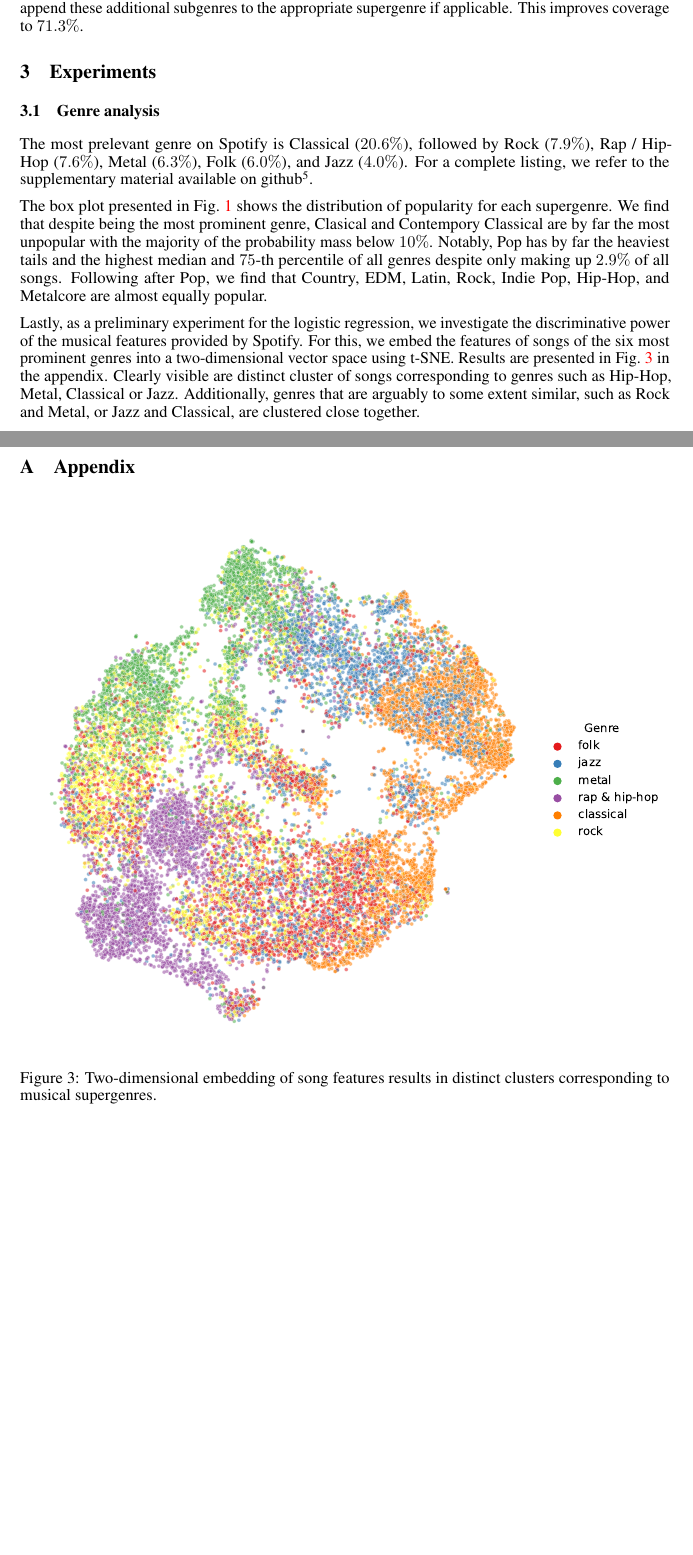
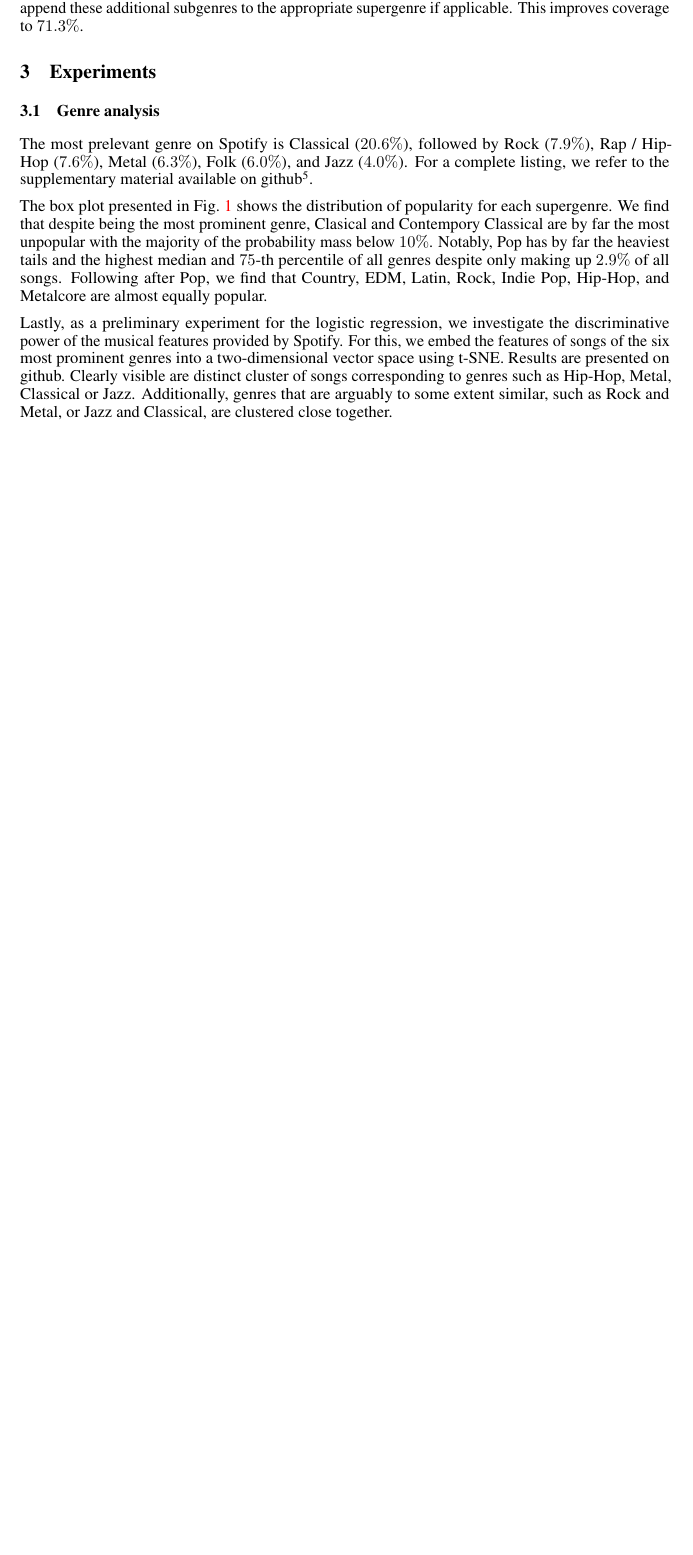
Before and after one commit to ystreicher/SpotifyNEM2022, a LaTeX paper (tex/2022-spot-feat-logistic.tex): two parts of pages 2 and 5 of 5 before the commit and part of page 2 of 4 after it, the two joined at a grey line, cut so that both start at the same text, the shorter picture padded with empty space. Compiled offline with pdfLaTeX.

Commit message:
removed the t-sne :/

```diff
--- a/tex/2022-spot-feat-logistic.tex
+++ b/tex/2022-spot-feat-logistic.tex
@@ -119,7 +119,7 @@ The most prelevant genre on Spotify is Classical ($20.6\%$), followed by Rock ($
 
 The box plot presented in Fig.~\ref{fig:genre_boxplot} shows the distribution of popularity for each supergenre. We find that despite  being the most prominent genre, Clasical and Contempory Classical are by far the most unpopular with the majority of the probability mass below $10\%$. Notably, Pop has by far the heaviest tails and the highest median and $75$-th percentile of all genres despite only making up $2.9\%$ of all songs. Following after Pop, we find that Country, EDM, Latin, Rock, Indie Pop, Hip-Hop, and Metalcore are almost equally popular.
 
-Lastly, as a preliminary experiment for the logistic regression, we investigate the discriminative power of the musical features provided by Spotify. For this, we embed the features of songs of the six most prominent genres into a two-dimensional vector space using t-SNE. Results are presented in Fig.~\ref{fig:tsne_genres} in the appendix. Clearly visible are distinct cluster of songs corresponding to genres such as Hip-Hop, Metal, Classical or Jazz. Additionally, genres that are arguably to some extent similar, such as Rock and Metal, or Jazz and Classical, are clustered close together.
+Lastly, as a preliminary experiment for the logistic regression, we investigate the discriminative power of the musical features provided by Spotify. For this, we embed the features of songs of the six most prominent genres into a two-dimensional vector space using t-SNE. Results are presented on github. Clearly visible are distinct cluster of songs corresponding to genres such as Hip-Hop, Metal, Classical or Jazz. Additionally, genres that are arguably to some extent similar, such as Rock and Metal, or Jazz and Classical, are clustered close together.
 
 \subsection{Logistic Regression}
 Before applying logistic regression, we test if popularity can be predicted using linear regression from the musical features (c.f.~Section~\ref{sec:dataset}) as a preliminary experiment. We obtain significant but small coefficients that can only explain about \SI{10}{\percent} of the variance in the data. Loudness appears to be the most important feature according to the model. We now investigate if logistic regression can be used to classify songs as either popular or unpopular.
@@ -163,10 +163,6 @@ Our results provide some evidence that the musical properties of a song might on
 
 \bibliography{bibliography}
 
-\begin{appendix}
-\section{Appendix}
+% \begin{appendix}
+% \section{Appendix}
 
-\begin{figure}[h]
-  \centering
-  \includegraphics[width=1.0\textwidth]{../figures/tsne_genres.pdf}
-  \caption{Two-dimensional embedding of song features results in distinct clusters corresponding to musical supergenres.}
```
Also changed, not shown: tex/datlit_nem_sebastian_hoffmann_5954377_yannick_streicher_5331817.pdf (added), tex/datlit_nem_sebastiant_hoffmann_5954377_yannick_streicher_5331817.pdf (deleted), tex/2022-spot-feat-logistic.tex (10 more changed lines).
